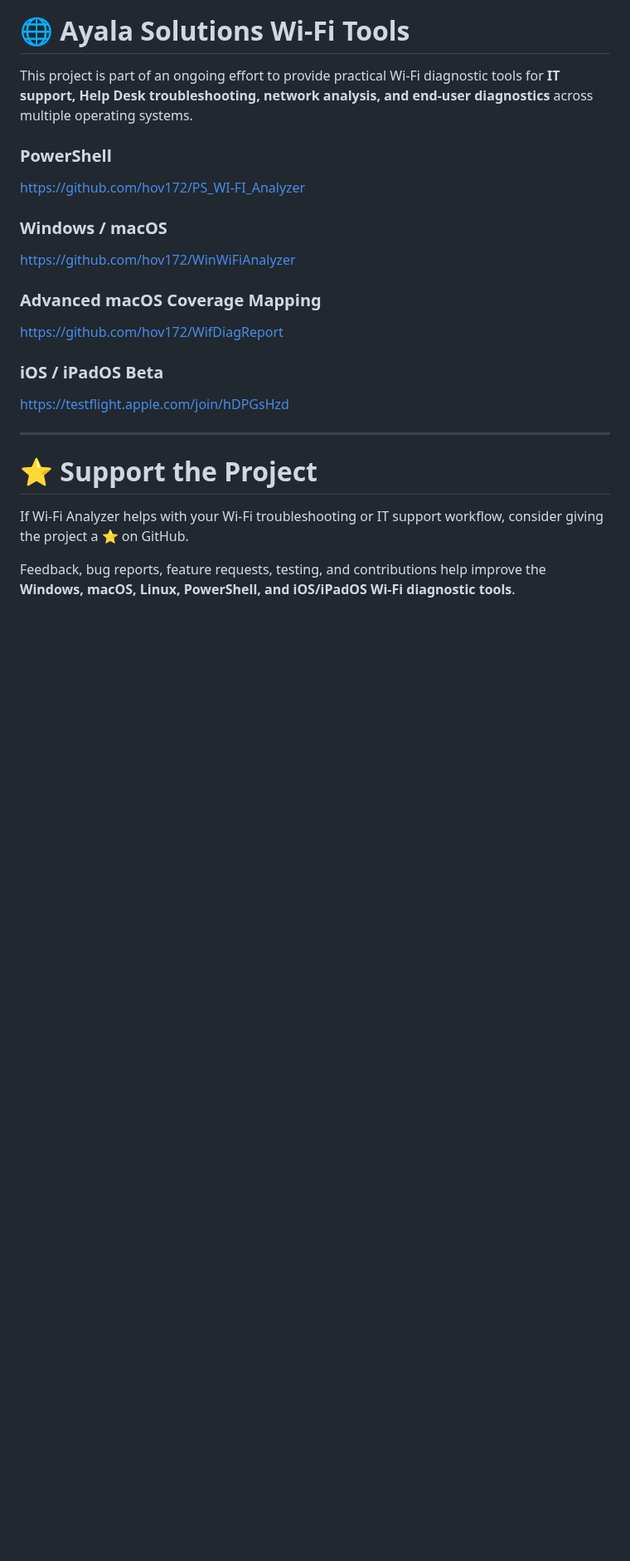
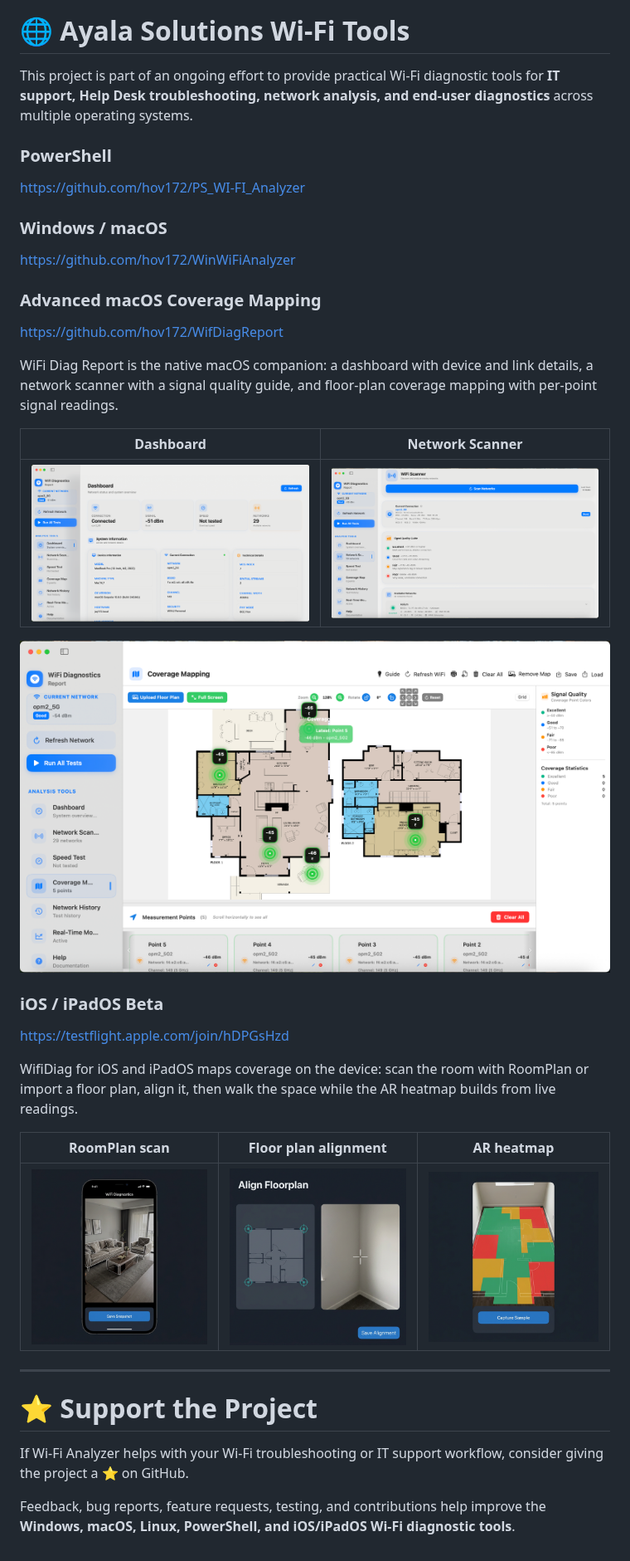
Before and after one commit to hov172/WinWiFiAnalyzer, a Markdown page: README.md, the part around the change. Shown at 83% size. Rendered like a GitHub page; pictures changed too: images/ios-ar-heatmap.png (added), images/ios-floorplan-alignment.png (added), images/ios-roomplan-scan.png (added); blank space fills up the shorter version.

Commit message:
docs: add macOS and iOS screenshots to the related projects section

```diff
--- a/README.md
+++ b/README.md
@@ -667,9 +667,23 @@ https://github.com/hov172/WinWiFiAnalyzer
 
 https://github.com/hov172/WifDiagReport
 
+WiFi Diag Report is the native macOS companion: a dashboard with device and link details, a network scanner with a signal quality guide, and floor-plan coverage mapping with per-point signal readings.
+
+| Dashboard | Network Scanner |
+| --- | --- |
+| ![macOS dashboard showing connection, signal, speed and network counts with device and link details](images/macos-dashboard.png) | ![macOS network scanner showing the current connection, a signal quality guide and the available networks list](images/macos-scanner.png) |
+
+![macOS coverage mapping with measurement points placed on a two-floor plan and per-point signal readings](images/macos-coverage-map.png)
+
 ### iOS / iPadOS Beta
 
 https://testflight.apple.com/join/hDPGsHzd
+
+WifiDiag for iOS and iPadOS maps coverage on the device: scan the room with RoomPlan or import a floor plan, align it, then walk the space while the AR heatmap builds from live readings.
+
+| RoomPlan scan | Floor plan alignment | AR heatmap |
+| --- | --- | --- |
+| ![RoomPlan capture of a room outline on iOS](images/ios-roomplan-scan.png) | ![Aligning an imported floor plan on iOS](images/ios-floorplan-alignment.png) | ![AR heatmap overlaid on the floor with a Capture Sample button](images/ios-ar-heatmap.png) |
 
 ---
 
```
